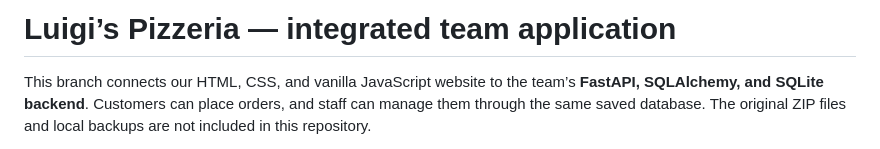
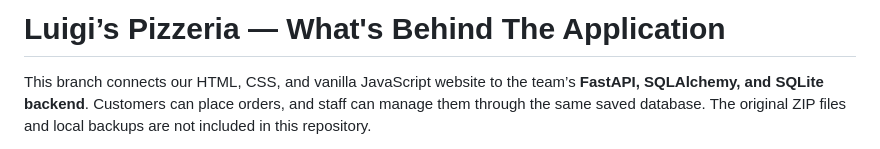
Before and after one commit to nlee543/luigi-pizza, a Markdown page: README.md, the part around the change. Rendered like a GitHub page.

Commit message:
revised README title and application description
Updated project title and clarified application details.

```diff
--- a/README.md
+++ b/README.md
@@ -1,4 +1,4 @@
-# Luigi’s Pizzeria — integrated team application
+# Luigi’s Pizzeria — What's Behind The Application
 
 This branch connects our HTML, CSS, and vanilla JavaScript website to the team’s **FastAPI, SQLAlchemy, and SQLite backend**. Customers can place orders, and staff can manage them through the same saved database. The original ZIP files and local backups are not included in this repository.
 
```
